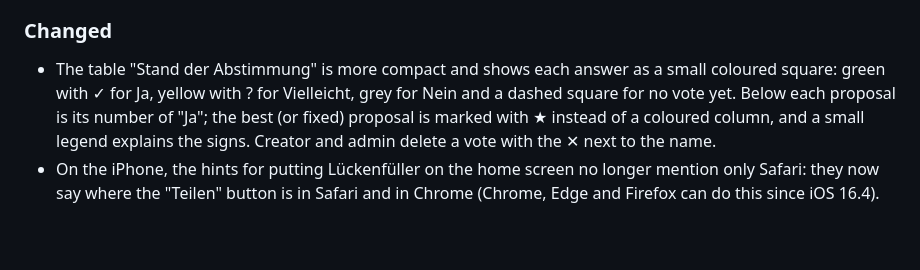
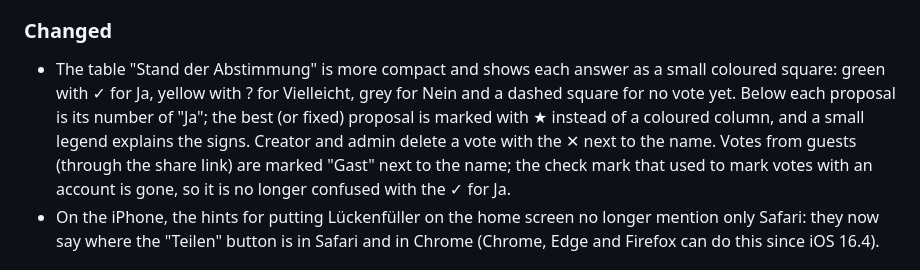
Before and after one commit to Dr-Nerdlove/gapfinder, a Markdown page: CHANGELOG.md, the part around the change. GitHub-like rendering; blank space fills up the shorter version.

```diff
--- a/CHANGELOG.md
+++ b/CHANGELOG.md
@@ -12,7 +12,7 @@ versions follow `vMAJOR.MINOR.PATCH`.
 
 ### Changed
 
-- The table "Stand der Abstimmung" is more compact and shows each answer as a small coloured square: green with ✓ for Ja, yellow with ? for Vielleicht, grey for Nein and a dashed square for no vote yet. Below each proposal is its number of "Ja"; the best (or fixed) proposal is marked with ★ instead of a coloured column, and a small legend explains the signs. Creator and admin delete a vote with the ✕ next to the name.
+- The table "Stand der Abstimmung" is more compact and shows each answer as a small coloured square: green with ✓ for Ja, yellow with ? for Vielleicht, grey for Nein and a dashed square for no vote yet. Below each proposal is its number of "Ja"; the best (or fixed) proposal is marked with ★ instead of a coloured column, and a small legend explains the signs. Creator and admin delete a vote with the ✕ next to the name. Votes from guests (through the share link) are marked "Gast" next to the name; the check mark that used to mark votes with an account is gone, so it is no longer confused with the ✓ for Ja.
 - On the iPhone, the hints for putting Lückenfüller on the home screen no longer mention only Safari: they now say where the "Teilen" button is in Safari and in Chrome (Chrome, Edge and Firefox can do this since iOS 16.4).
 
 ## [2.3.0] - 2026-11-10
```
Also changed, not shown: docs/screenshots/fix-date/4-date-fixed-guest.png, 1 other file.
